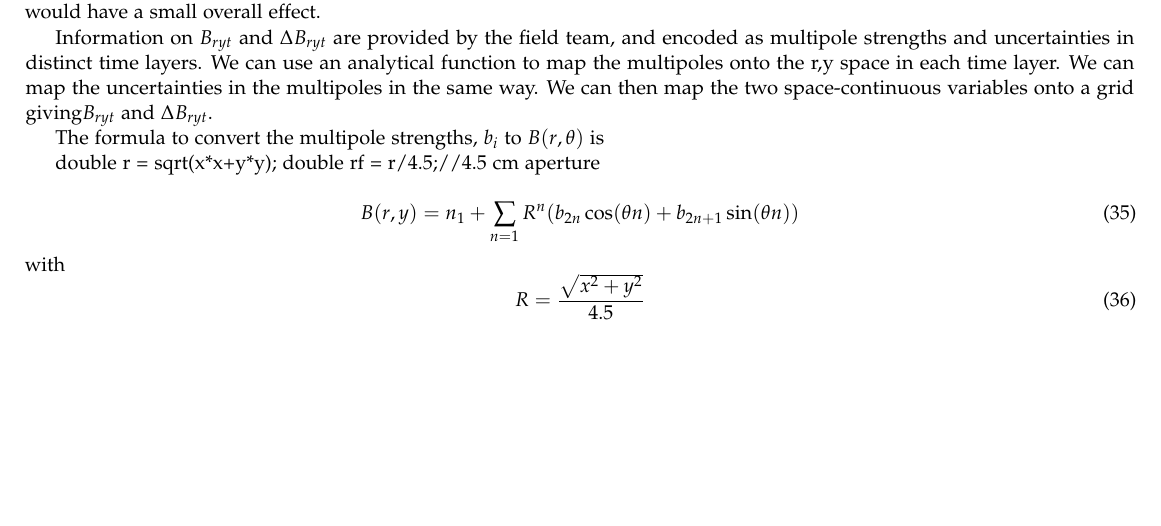
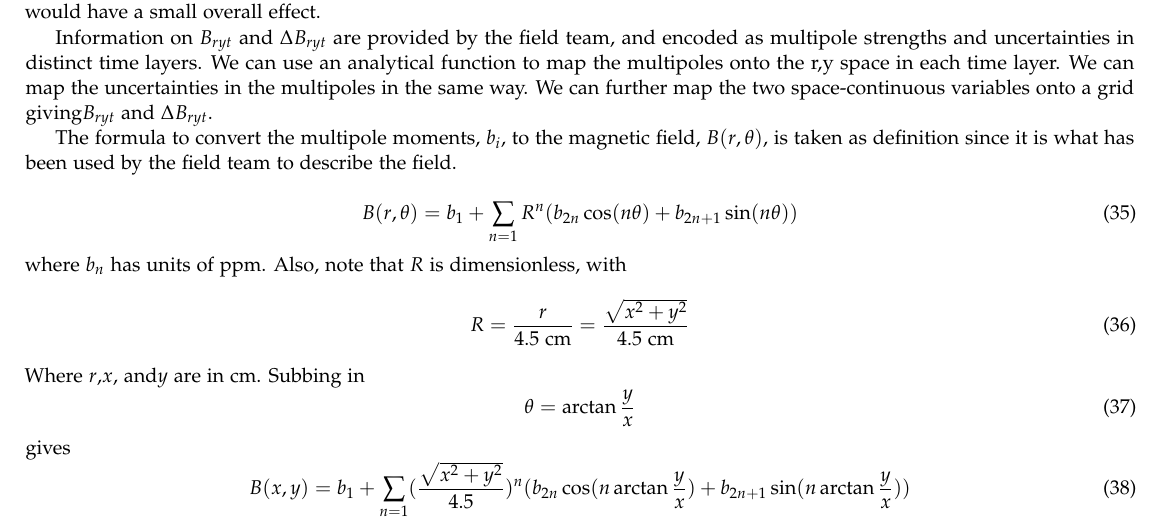
Before and after one commit to jasonbono/MuonConvolution, a LaTeX document (background/calculation/calculation.tex): part of page 4 of 9, cut so that both start at the same text, the shorter picture padded with empty space. Compiled offline with pdfLaTeX.

Commit message:
update calculation

```diff
--- a/background/calculation/calculation.tex
+++ b/background/calculation/calculation.tex
@@ -314,21 +314,25 @@ Information on $P$ is provided by the tracker team as a weighted 2d histogram en
 
 Information on $n_t$ is provided by the gm2\_online\_prod database. We assume that the uncertainty associated with $n_t$ is small enough to ignore. Any scale uncertainty cancels, and any uncertainty caused by discretization of time is highly correlated and would have a small overall effect.
 
-Information on $B_{ryt}$ and $\Delta B_{ryt}$ are provided by the field team, and encoded as multipole strengths and uncertainties in distinct time layers.  We can use an analytical function to map the multipoles onto the {r,y} space in each time layer. We can map the uncertainties in the multipoles in the same way. We can then map the two space-continuous variables onto a grid giving$B_{ryt}$ and  $\Delta B_{ryt}$.
+Information on $B_{ryt}$ and $\Delta B_{ryt}$ are provided by the field team, and encoded as multipole strengths and uncertainties in distinct time layers.  We can use an analytical function to map the multipoles onto the {r,y} space in each time layer. We can map the uncertainties in the multipoles in the same way. We can further map the two space-continuous variables onto a grid giving$B_{ryt}$ and  $\Delta B_{ryt}$.
 
-The formula to convert the multipole strengths, $b_i$ to $B(r,\theta)$ is
-
-  double r = sqrt(x*x+y*y);
-double rf = r/4.5;//4.5 cm aperture
+The formula to convert the multipole moments, $b_i$, to the magnetic field, $B(r,\theta)$, is taken as definition since it is what has been used by the field team to describe the field.
 
 \begin{equation}
-B(r,y) =  n_1 +  \sum_{n=1} R^{n} (b_{2n} \cos(\theta n )  + b_{2n+1} \sin(\theta n )   )
+B(r,\theta) =  b_1 +  \sum_{n=1} R^{n} (b_{2n} \cos(n \theta)  + b_{2n+1} \sin(n \theta )   )
 \end{equation}
-with
+where $b_n$ has units of ppm. Also, note that $R$ is dimensionless, with
 \begin{equation}
-R = \frac{\sqrt{x^2 + y^2}}{4.5}
+R = \frac{r}{4.5 \text{ cm}}  = \frac{\sqrt{x^2 + y^2}}{4.5 \text{ cm}}
 \end{equation}
-
+Where $r$,$x$, and$y$ are in cm. Subbing in
+\begin{equation}
+\theta = \arctan \frac{y}{x}
+\end{equation}
+gives
+\begin{equation}
+B(x,y)  =  b_1 +  \sum_{n=1} (\frac{\sqrt{x^2 + y^2}}{4.5})^{n} (b_{2n} \cos(n \arctan \frac{y}{x})  + b_{2n+1} \sin(n  \arctan \frac{y}{x} )   )
+\end{equation}
 
 
 
```
Also changed, not shown: background/calculation/calculation.pdf.
